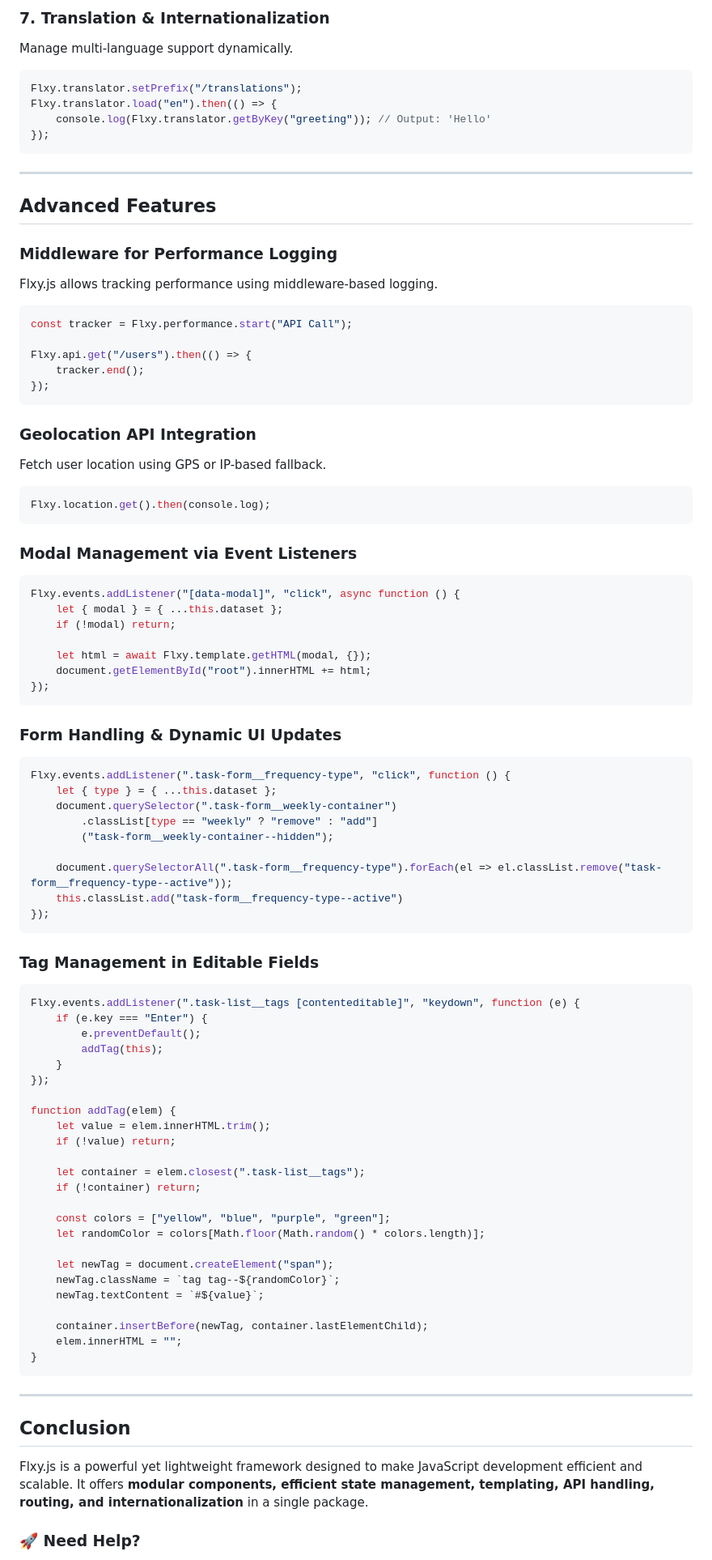
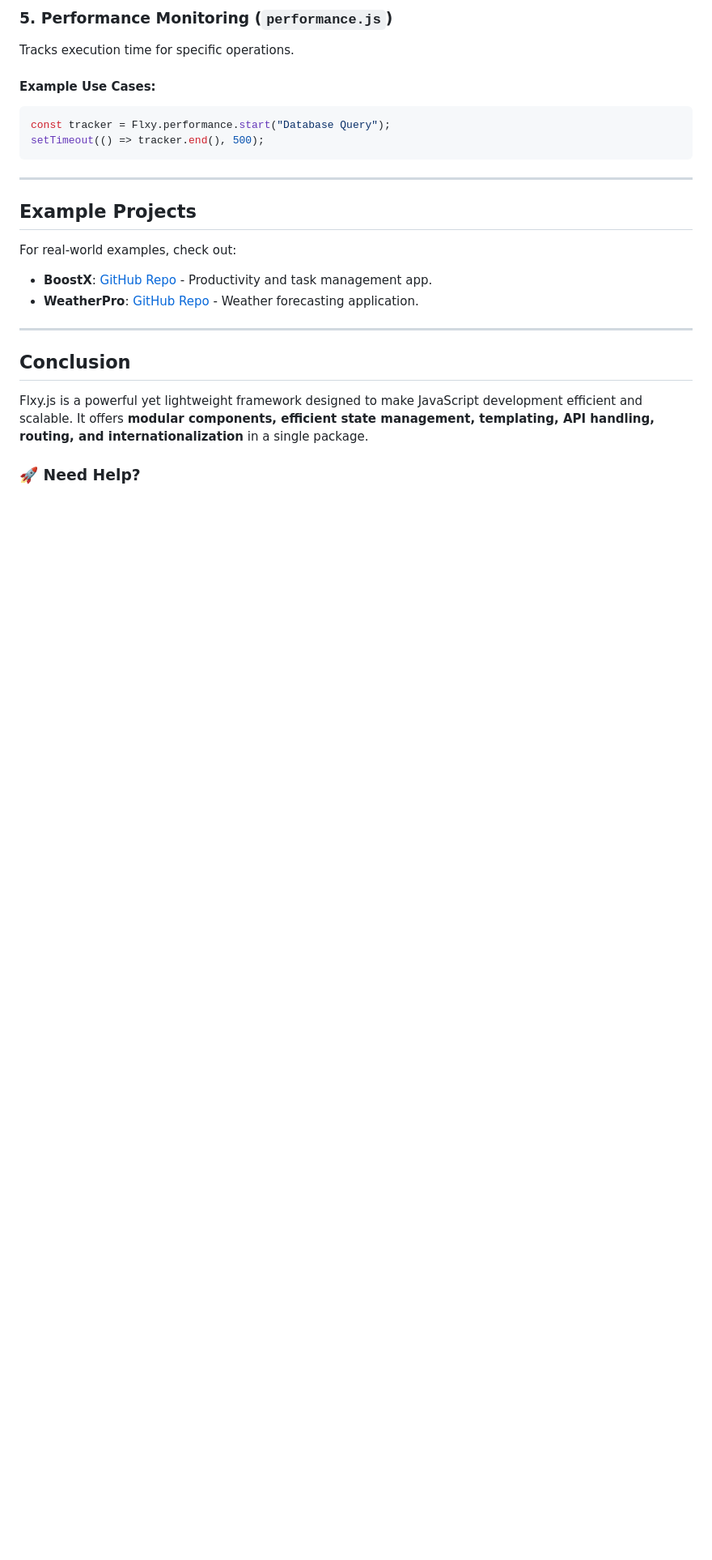
Before and after one commit to deepansumor/flxyJS, a Markdown page: README.md, the part around one of its changes. Shown at 81% size. GitHub-like rendering; blank space fills up the shorter version.

````diff
--- a/README.md
+++ b/README.md
@@ -94,83 +110,18 @@ Flxy.template.render("/dashboard", { username: "Alex" });
 ```
 
-### **7. Translation & Internationalization**
-Manage multi-language support dynamically.
+### **5. Performance Monitoring (`performance.js`)**
+Tracks execution time for specific operations.
+#### **Example Use Cases:**
 ```javascript
-Flxy.translator.setPrefix("/translations");
-Flxy.translator.load("en").then(() => {
-    console.log(Flxy.translator.getByKey("greeting")); // Output: 'Hello'
-});
+const tracker = Flxy.performance.start("Database Query");
+setTimeout(() => tracker.end(), 500);
 ```
 
 ---
-## Advanced Features
-### **Middleware for Performance Logging**
-Flxy.js allows tracking performance using middleware-based logging.
-```javascript
-const tracker = Flxy.performance.start("API Call");
-
-Flxy.api.get("/users").then(() => {
-    tracker.end();
-});
-```
-
-### **Geolocation API Integration**
-Fetch user location using GPS or IP-based fallback.
-```javascript
-Flxy.location.get().then(console.log);
-```
-
-### **Modal Management via Event Listeners**
-```javascript
-Flxy.events.addListener("[data-modal]", "click", async function () {
-    let { modal } = { ...this.dataset };
-    if (!modal) return;
-
-    let html = await Flxy.template.getHTML(modal, {});
-    document.getElementById("root").innerHTML += html;
-});
-```
-
-### **Form Handling & Dynamic UI Updates**
-```javascript
-Flxy.events.addListener(".task-form__frequency-type", "click", function () {
-    let { type } = { ...this.dataset };
-    document.querySelector(".task-form__weekly-container")
-        .classList[type == "weekly" ? "remove" : "add"]
-        ("task-form__weekly-container--hidden");
-
-    document.querySelectorAll(".task-form__frequency-type").forEach(el => el.classList.remove("task-form__frequency-type--active"));
-    this.classList.add("task-form__frequency-type--active")
-});
-```
-
-### **Tag Management in Editable Fields**
-```javascript
-Flxy.events.addListener(".task-list__tags [contenteditable]", "keydown", function (e) {
-    if (e.key === "Enter") {
-        e.preventDefault();
-        addTag(this);
-    }
-});
-
-function addTag(elem) {
-    let value = elem.innerHTML.trim();
-    if (!value) return;
-
-    let container = elem.closest(".task-list__tags");
-    if (!container) return;
-
-    const colors = ["yellow", "blue", "purple", "green"];
-    let randomColor = colors[Math.floor(Math.random() * colors.length)];
-
-    let newTag = document.createElement("span");
-    newTag.className = `tag tag--${randomColor}`;
-    newTag.textContent = `#${value}`;
-
-    container.insertBefore(newTag, container.lastElementChild);
-    elem.innerHTML = "";
-}
-```
+## Example Projects
+For real-world examples, check out:
+- **BoostX**: [GitHub Repo](https://github.com/deepansumor/BoostX) - Productivity and task management app.
+- **WeatherPro**: [GitHub Repo](https://github.com/deepansumor/WeatherPro) - Weather forecasting application.
 
 ---
 ## Conclusion
````
Also changed, not shown: other parts of README.md (+60 -44 lines).
